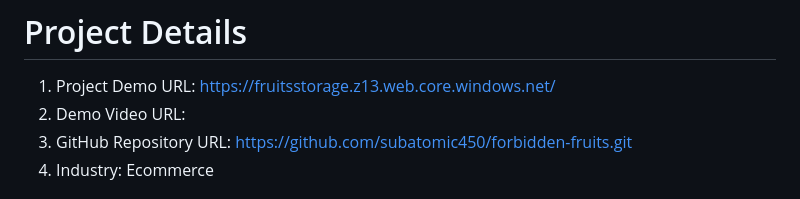
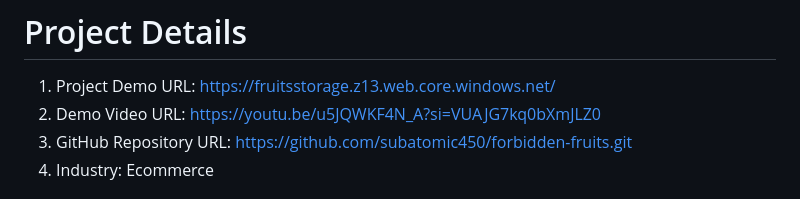
Before and after one commit to subatomic450/forbidden-fruits, a Markdown page: README.md, the part around the change. Drawn GitHub-style.

```diff
--- a/README.md
+++ b/README.md
@@ -6,7 +6,7 @@
 # Project Details
 
 1. Project Demo URL: https://fruitsstorage.z13.web.core.windows.net/
-2. Demo Video URL:
+2. Demo Video URL: https://youtu.be/u5JQWKF4N_A?si=VUAJG7kq0bXmJLZ0
 3. GitHub Repository URL: https://github.com/subatomic450/forbidden-fruits.git
 4. Industry: Ecommerce
 
```
